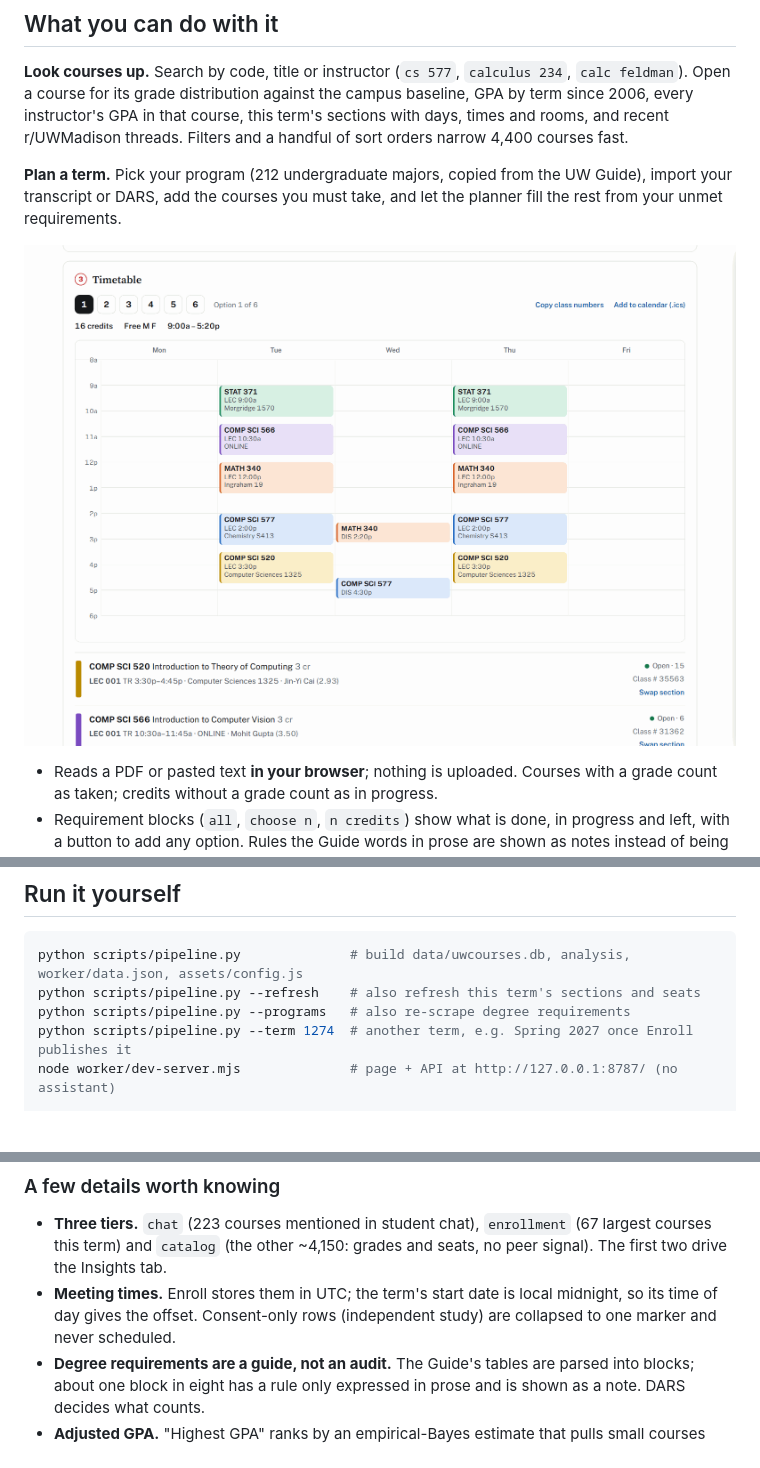
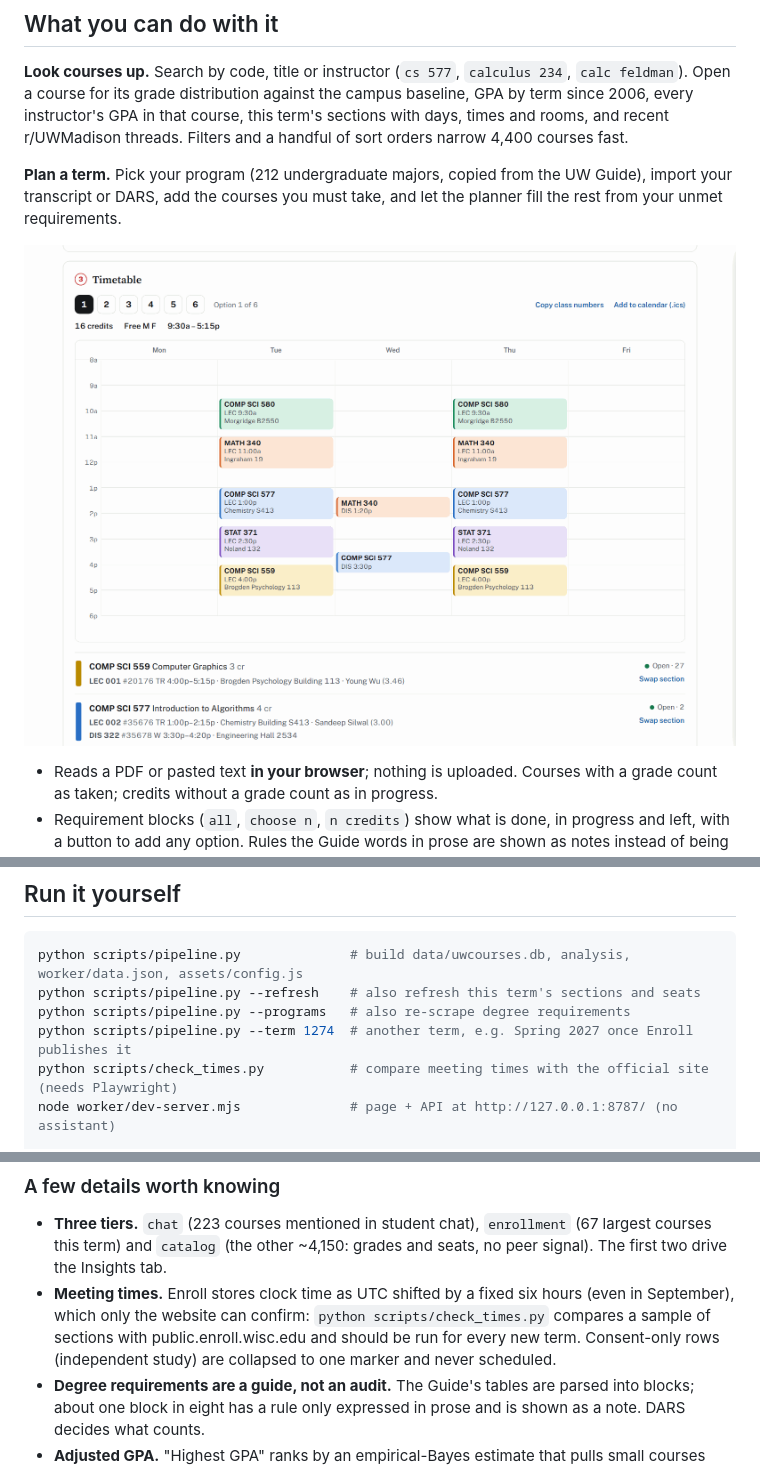
Before and after one commit to WEBGRS/uw-course-lookup, a Markdown page: README.md, 3 parts joined by grey strips. Rendered like a GitHub page; pictures changed too: docs/plan.png; blank space fills up the shorter version.

```diff
--- a/README.md
+++ b/README.md
@@ -101,6 +101,7 @@ python scripts/pipeline.py              # build data/uwcourses.db, analysis, wor
 python scripts/pipeline.py --refresh    # also refresh this term's sections and seats
 python scripts/pipeline.py --programs   # also re-scrape degree requirements
 python scripts/pipeline.py --term 1274  # another term, e.g. Spring 2027 once Enroll publishes it
+python scripts/check_times.py           # compare meeting times with the official site (needs Playwright)
 node worker/dev-server.mjs              # page + API at http://127.0.0.1:8787/ (no assistant)
 
 python -m unittest discover -s tests    # parsers, meeting-time conversion, program scraper, database checks
@@ -133,8 +134,9 @@ courses.json  (private, chat counts)            scripts/extract_courses.py
 
 - **Three tiers.** `chat` (223 courses mentioned in student chat), `enrollment` (67 largest courses this term) and
   `catalog` (the other ~4,150: grades and seats, no peer signal). The first two drive the Insights tab.
-- **Meeting times.** Enroll stores them in UTC; the term's start date is local midnight, so its time of day gives the
-  offset. Consent-only rows (independent study) are collapsed to one marker and never scheduled.
+- **Meeting times.** Enroll stores clock time as UTC shifted by a fixed six hours (even in September), which only the
+  website can confirm: `python scripts/check_times.py` compares a sample of sections with public.enroll.wisc.edu and
+  should be run for every new term. Consent-only rows (independent study) are collapsed to one marker and never scheduled.
 - **Degree requirements are a guide, not an audit.** The Guide's tables are parsed into blocks; about one block in eight
   has a rule only expressed in prose and is shown as a note. DARS decides what counts.
 - **Adjusted GPA.** "Highest GPA" ranks by an empirical-Bayes estimate that pulls small courses toward their subject's
```
Also changed, not shown: docs/dark.png, 12 other files.
